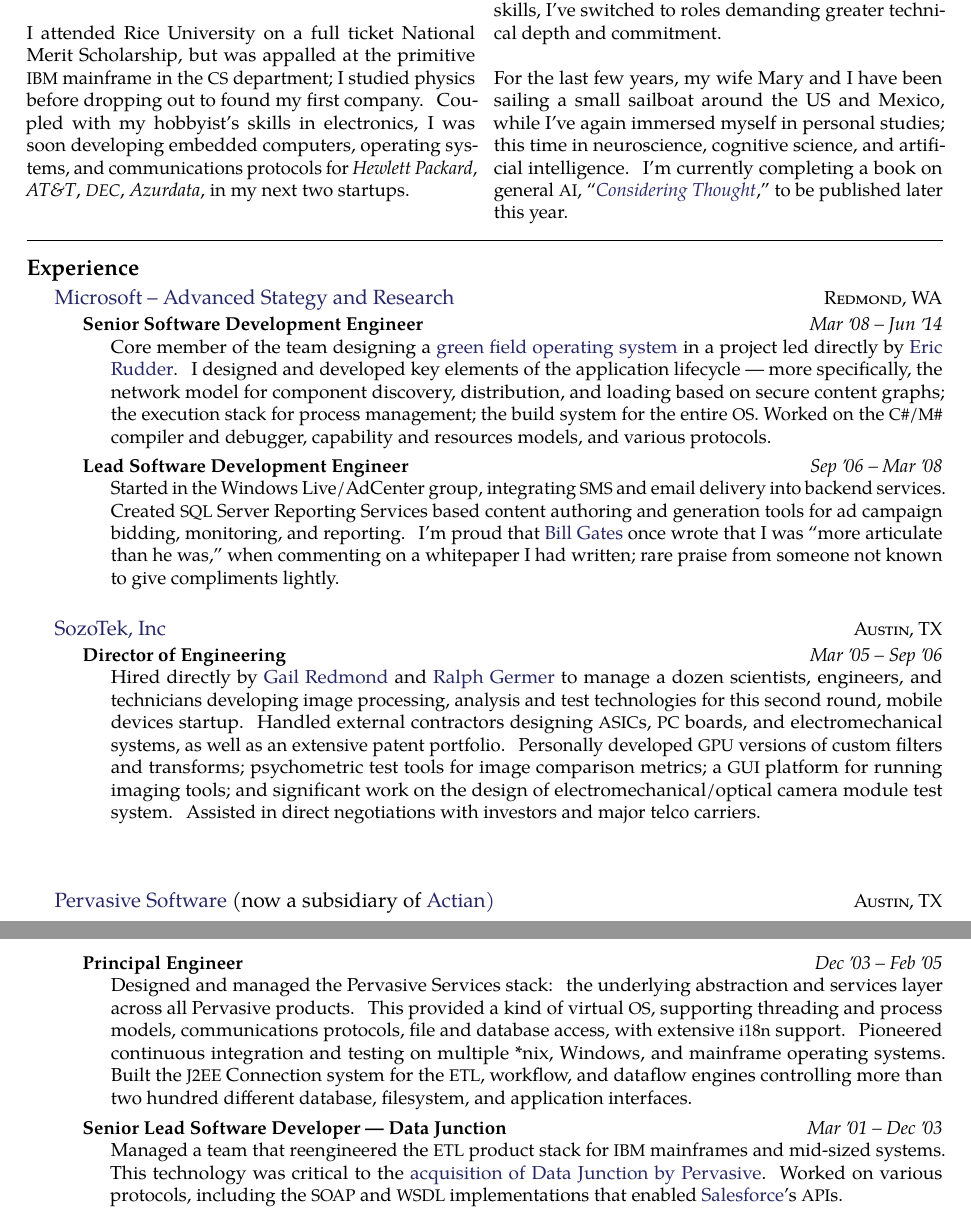
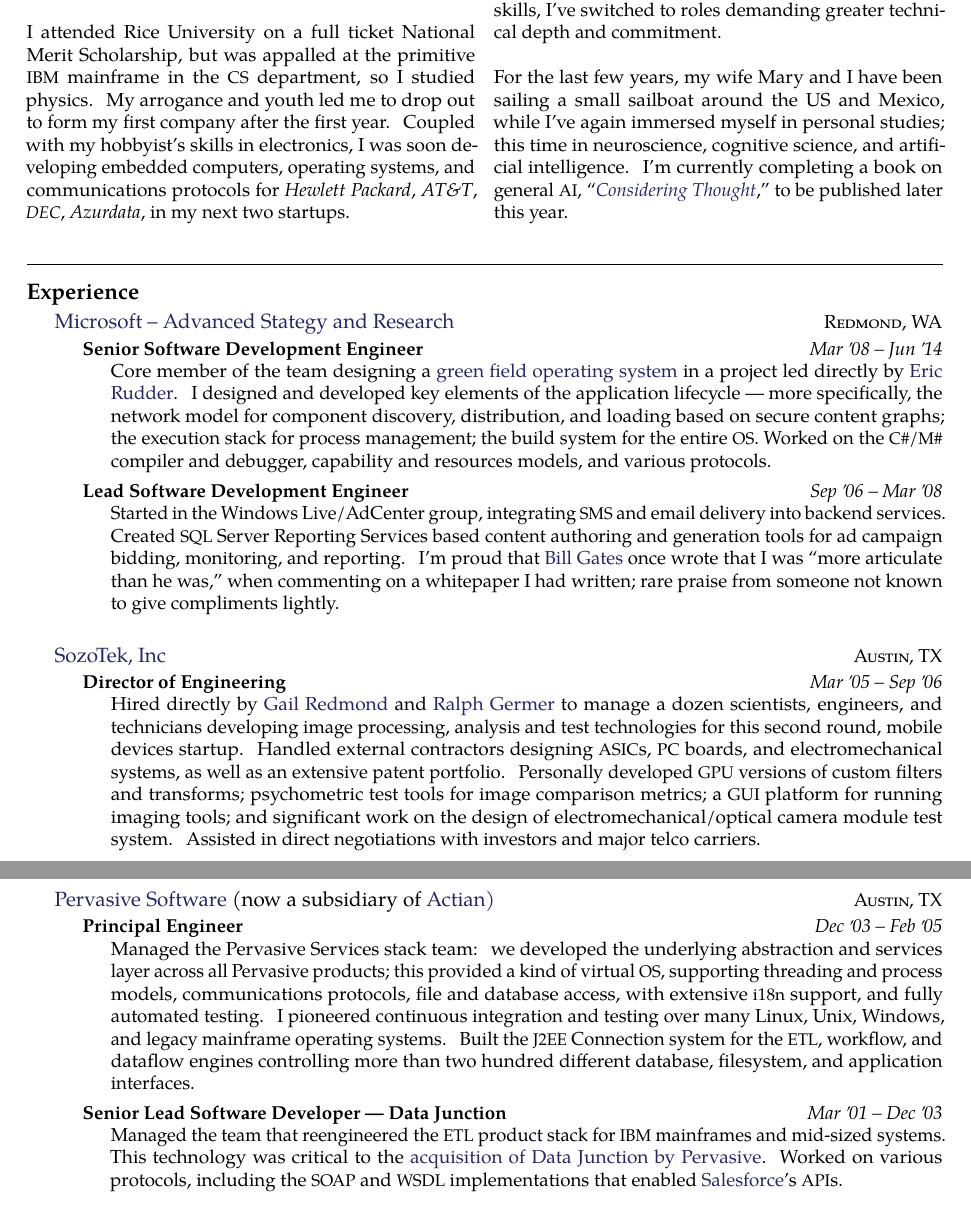
Before and after one commit to jfogarty/Resume, a LaTeX CV (jfogarty-resume-2017.tex): two parts of pages 1 and 2 of 2, joined at a grey line, cut so that both start at the same text. Compiled offline with pdfLaTeX.

Commit message:
More formatting nits

```diff
--- a/jfogarty-resume-2017.tex
+++ b/jfogarty-resume-2017.tex
@@ -69,7 +69,7 @@
 In junior high I wrote my first code from a \textit{\acr{GE}} timesharing, library book; programs in hand, I tracked down the admin for the \textit{Burrough}'s mainframe in the Dallas school district and convinced him let me use their machine. Before finishing high school, I was doing compiler work on the \textit{\acr{UT} Health Science Center's \acr{DEC}system}, and had mastered a dozen languages across multiple systems.
 \\
 \\
-I attended Rice University on a full ticket National Merit Scholarship, but was appalled at the primitive \acr{IBM} mainframe in the \acr{CS} department; I studied physics before dropping out to found my first company. Coupled with my hobbyist's skills in electronics, I was soon developing embedded computers, operating systems, and communications protocols for \textit{Hewlett Packard}, \textit{AT\&T}, \textit{\acr{DEC}}, \textit{Azurdata}, in my next two startups.
+I attended Rice University on a full ticket National Merit Scholarship, but was appalled at the primitive \acr{IBM} mainframe in the \acr{CS} department, so I studied physics. My arrogance and youth led me to drop out to form my first company after the first year. Coupled with my hobbyist's skills in electronics, I was soon developing embedded computers, operating systems, and communications protocols for \textit{Hewlett Packard}, \textit{AT\&T}, \textit{\acr{DEC}}, \textit{Azurdata}, in my next two startups.
 \\
 \\
 In my twenties, I managed a staff of dozens of designers and engineers covering every aspect of manufacturing networked, industrial, computer systems. I've traveled throughout Europe and Asia, both troubleshooting software/hardware, and handling the technical side of systems sales. Developed business plans, engineering and production budgets, and served on the boards of multiple small companies.
@@ -127,13 +127,13 @@
   \headedsubsection
     {Principal Engineer}
     {Dec \apo03 -- Feb \apo05}
-    {\bodytext{Designed and managed the Pervasive Services stack: the underlying abstraction and services layer across all Pervasive products. This provided a kind of virtual \acr{OS}, supporting threading and process models, communications protocols, file and database access, with extensive \acr{i18n} support. Pioneered continuous integration and testing on multiple *nix, Windows, and mainframe operating systems. Built the \acr{J2EE} Connection system for the \acr{ETL}, workflow, and dataflow engines controlling more than two hundred different database, filesystem, and application interfaces.
+    {\bodytext{Managed the Pervasive Services stack team: we developed the underlying abstraction and services layer across all Pervasive products; this provided a kind of virtual \acr{OS}, supporting threading and process models, communications protocols, file and database access, with extensive \acr{i18n} support, and fully automated testing. I pioneered continuous integration and testing over many Linux, Unix, Windows, and legacy mainframe operating systems. Built the \acr{J2EE} Connection system for the \acr{ETL}, workflow, and dataflow engines controlling more than two hundred different database, filesystem, and application interfaces.
     }}
 
   \headedsubsection
     {Senior Lead Software Developer --- Data Junction}
     {Mar \apo01 -- Dec \apo03}
-    {\bodytext{Managed a team that reengineered the \acr{ETL} product stack for \acr{IBM} mainframes and mid-sized systems. This technology was critical to the
+    {\bodytext{Managed the team that reengineered the \acr{ETL} product stack for \acr{IBM} mainframes and mid-sized systems. This technology was critical to the
     \href{https://web.archive.org/web/20040202055037/http://www.pervasive.com/company/press/releases_show.asp?cid=490}{acquisition of Data Junction by Pervasive}.
     Worked on various protocols, including the \acr{SOAP} and \acr{WSDL} implementations that enabled \href{https://www.salesforce.com}{Salesforce}'s \acr{API}s.
     }}
```
Also changed, not shown: jfogarty-resume-2017.pdf, jfogarty-resume-2017.tex (4 more changed lines).
